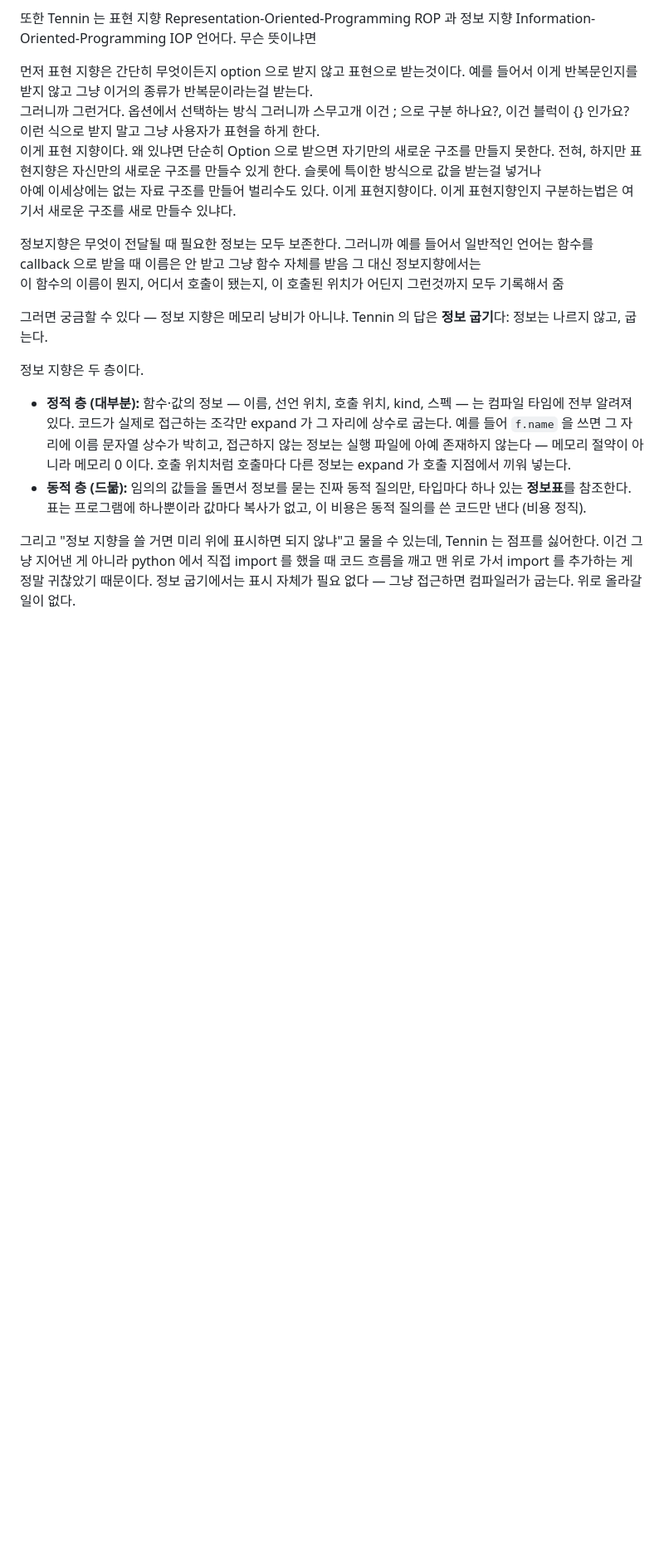
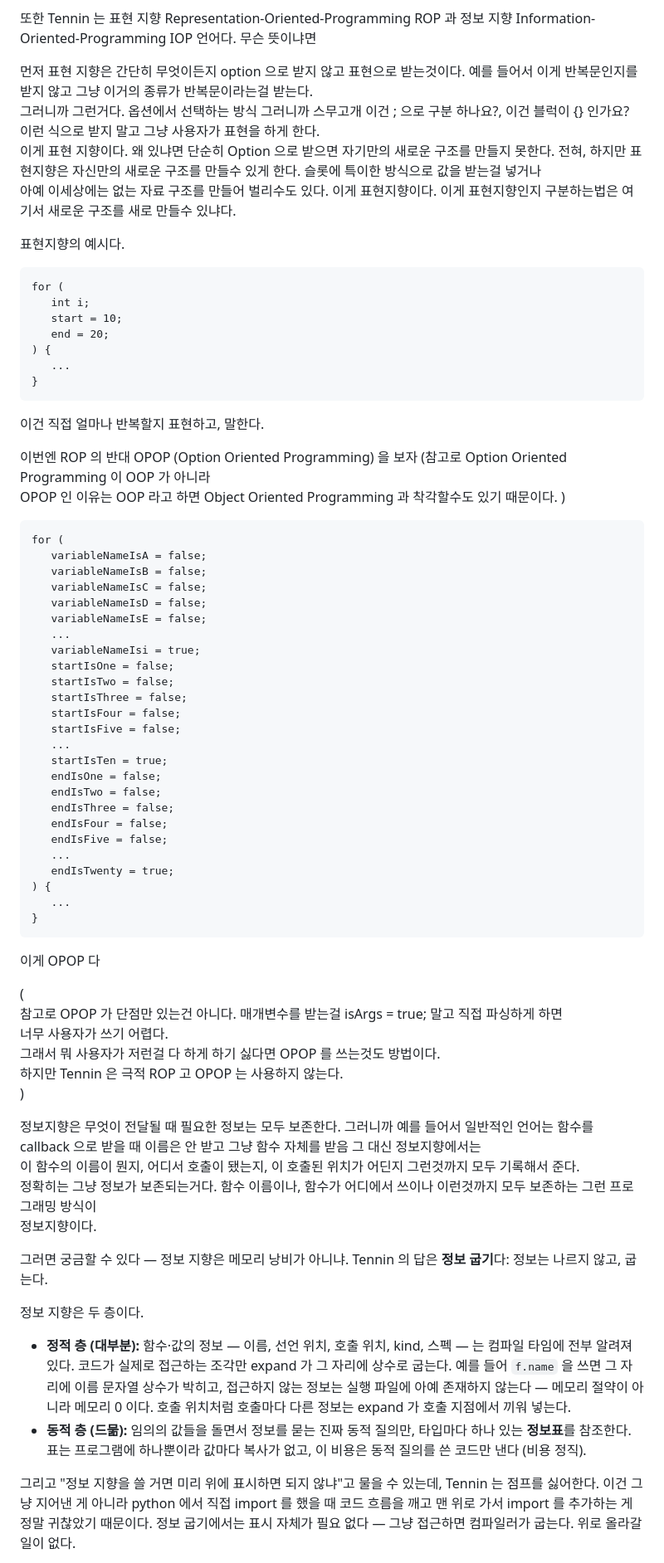
Before and after one commit to DiscUnderbar/tennin-lang, a Markdown page: tennin-spec.md, the part around the change. Shown at 83% size. GitHub-like rendering; blank space fills up the shorter version.

Commit message:
update iop and rop

````diff
--- a/tennin-spec.md
+++ b/tennin-spec.md
@@ -96,8 +96,64 @@ Tennin 자체를 만들 때 지키는 원칙. 우선순위 순.
 이게 표현 지향이다. 왜 있냐면 단순히 Option 으로 받으면 자기만의 새로운 구조를 만들지 못한다. 전혀, 하지만 표현지향은 자신만의 새로운 구조를 만들수 있게 한다. 슬롯에 특이한 방식으로 값을 받는걸 넣거나\
 아예 이세상에는 없는 자료 구조를 만들어 벌리수도 있다. 이게 표현지향이다. 이게 표현지향인지 구분하는법은 여기서 새로운 구조를 새로 만들수 있냐다.
 
+표현지향의 예시다.
+
+```
+for (
+   int i;
+   start = 10;
+   end = 20;
+) {
+   ...
+}
+```
+
+이건 직접 얼마나 반복할지 표현하고, 말한다.
+
+이번엔 ROP 의 반대 OPOP (Option Oriented Programming) 을 보자 (참고로 Option Oriented Programming 이 OOP 가 아니라\
+OPOP 인 이유는 OOP 라고 하면 Object Oriented Programming 과 착각할수도 있기 때문이다. )
+
+```
+for (
+   variableNameIsA = false;
+   variableNameIsB = false;
+   variableNameIsC = false;
+   variableNameIsD = false;
+   variableNameIsE = false;
+   ...
+   variableNameIsi = true;
+   startIsOne = false;
+   startIsTwo = false;
+   startIsThree = false;
+   startIsFour = false;
+   startIsFive = false;
+   ...
+   startIsTen = true;
+   endIsOne = false;
+   endIsTwo = false;
+   endIsThree = false;
+   endIsFour = false;
+   endIsFive = false;
+   ...
+   endIsTwenty = true;
+) {
+   ...
+}
+```
+
+이게 OPOP 다
+
+(\
+   참고로 OPOP 가 단점만 있는건 아니다. 매개변수를 받는걸 isArgs = true; 말고 직접 파싱하게 하면\
+   너무 사용자가 쓰기 어렵다.\
+   그래서 뭐 사용자가 저런걸 다 하게 하기 싫다면 OPOP 를 쓰는것도 방법이다.\
+   하지만 Tennin 은 극적 ROP 고 OPOP 는 사용하지 않는다.\
+)
+
 정보지향은 무엇이 전달될 때 필요한 정보는 모두 보존한다. 그러니까 예를 들어서 일반적인 언어는 함수를 callback 으로 받을 때 이름은 안 받고 그냥 함수 자체를 받음 그 대신 정보지향에서는\
-이 함수의 이름이 뭔지, 어디서 호출이 됐는지, 이 호출된 위치가 어딘지 그런것까지 모두 기록해서 줌
+이 함수의 이름이 뭔지, 어디서 호출이 됐는지, 이 호출된 위치가 어딘지 그런것까지 모두 기록해서 준다.\
+정확히는 그냥 정보가 보존되는거다. 함수 이름이나, 함수가 어디에서 쓰이나 이런것까지 모두 보존하는 그런 프로그래밍 방식이\
+정보지향이다.
 
 그러면 궁금할 수 있다 — 정보 지향은 메모리 낭비가 아니냐. Tennin 의 답은 **정보 굽기**다: 정보는 나르지 않고, 굽는다.
 
````
